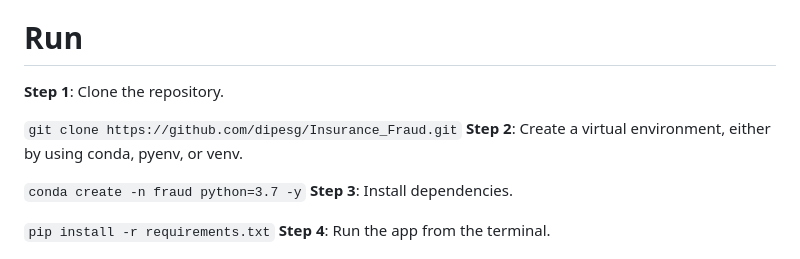
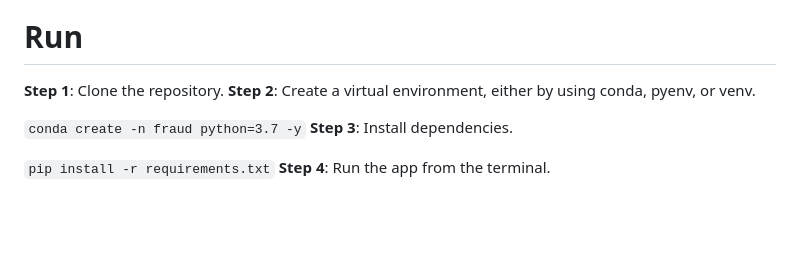
Before and after one commit to k17hawk/Insurance-fraude-detection, a Markdown page: README.md, the part around the change. GitHub-like rendering; blank space fills up the shorter version.

````diff
--- a/README.md
+++ b/README.md
@@ -56,8 +56,6 @@ The Code is written in Python 3.7. If you don't have Python installed you can fi
 
 # Run </br>
 **Step 1**: Clone the repository. </br>
-
-```git clone https://github.com/dipesg/Insurance_Fraud.git``` </br>
 **Step 2**: Create a virtual environment, either by using conda, pyenv, or venv. </br>
 
 ```conda create -n fraud python=3.7 -y```  </br>
````
